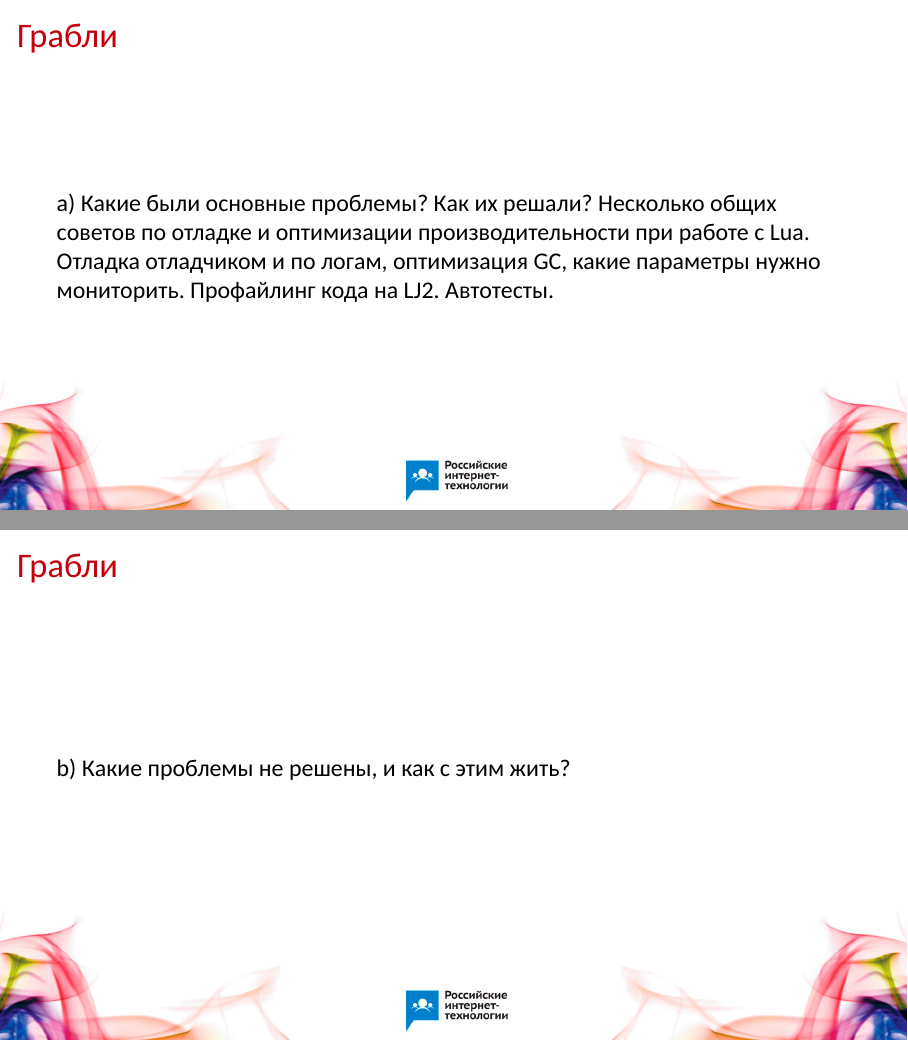
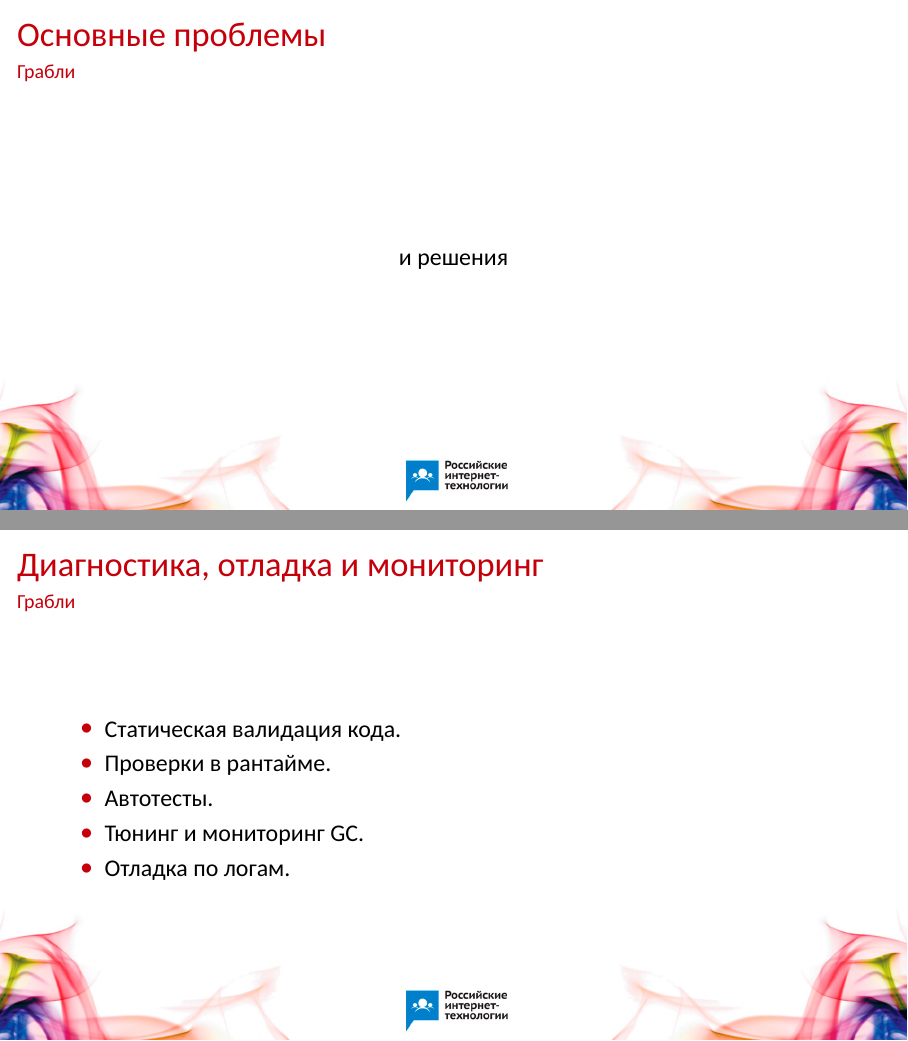
Before and after one commit to agladysh/talks, LaTeX slides (rit2013_ag/rit2013_ag.tex): pages 24 and 25 of 40 before the commit and pages 24 and 25 of 39 after it, joined at a grey line. Compiled offline with XeLaTeX; a missing font is replaced by an installed copy or a similar font.

Commit message:
some more work

```diff
--- a/rit2013_ag/rit2013_ag.tex
+++ b/rit2013_ag/rit2013_ag.tex
@@ -419,25 +420,49 @@
 
 \section{Грабли}
 
+%% -------------------------------------------------------------------------- %%
+
+\subsection*{Основные проблемы}
+
 \begin{frame}
-a) Какие были основные проблемы? Как их решали? Несколько общих советов по отладке и оптимизации производительности при работе с Lua. Отладка отладчиком и по логам, оптимизация GC, какие параметры нужно мониторить. Профайлинг кода на LJ2. Автотесты.
+% TODO!!!
+  \begin{center}и решения\end{center}
 \end{frame}
 
+%% -------------------------------------------------------------------------- %%
+
+\subsection*{Диагностика, отладка и мониторинг}
+
 \begin{frame}
-b) Какие проблемы не решены, и как с этим жить?
+  \begin{itemize}
+    % TODO!!!
+    \item Статическая валидация кода.
+    \item Проверки в рантайме.
+    \item Автотесты.
+    \item Тюнинг и мониторинг GC.
+    \item Отладка по логам.
+  \end{itemize}
 \end{frame}
 
-\begin{frame}
-i. Long polling / comet.
-\end{frame}
+% TODO: Профайлинг в LJ2
+% TODO: Параметры мониторинга из sys/info (пики времени, памяти)
+% TODO: Детализировать как тюнить GC
+
+%% -------------------------------------------------------------------------- %%
+
+\subsection*{Нерешённые проблемы}
 
 \begin{frame}
-ii. TODO
+  \begin{itemize}
+    \item Long polling / comet.
+    \item Нормальная поддержка сигналов.
+    \item Более эффективная загрузка CPU.
+  \end{itemize}
 \end{frame}
 
 %% ========================================================================== %%
 
-\section{Каким мы видим стек следующего поколения?}
+\section{Стек следующего поколения}
 
 \begin{frame}
 a) Ориентироваться на openresty, но не использовать его напрямую. Почему?
```
Also changed, not shown: rit2013_ag/rit2013_ag.pdf, rit2013_ag/rit2013_ag.tex (3 more changed lines).
